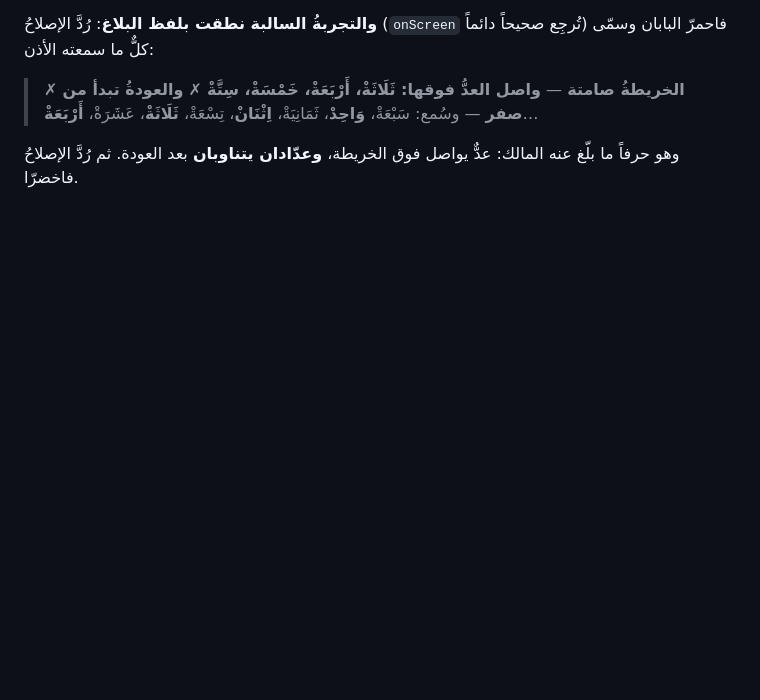
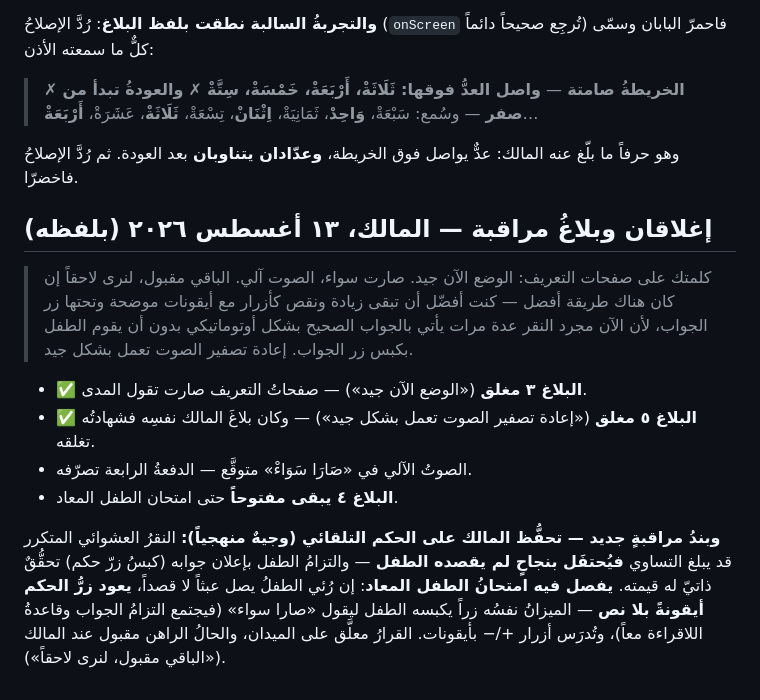
Before and after one commit to qataruts/calc, a Markdown page: docs/FIELD.md, the part around the change. GitHub-like rendering; blank space fills up the shorter version.

Commit message:
البلاغان ٣ و٥ مغلقان بلفظ المالك — وبند مراقبة: الحكم التلقائي يفصل فيه امتحان الطفل
إن وصل الطفل عبثاً لا قصداً يعود زر الحكم أيقونة بلا نص (الميزان زراً) —
فيجتمع التزام الجواب وقاعدة اللاقراءة.

Co-Authored-By: Claude Fable 5 <noreply@anthropic.com>

```diff
--- a/docs/FIELD.md
+++ b/docs/FIELD.md
@@ -209,3 +209,25 @@
 
 وهو حرفاً ما بلّغ عنه المالك: عدٌّ يواصل فوق الخريطة، **وعدّادان يتناوبان** بعد
 العودة. ثم رُدَّ الإصلاحُ فاخضرّا.
+
+## إغلاقان وبلاغُ مراقبة — المالك، ١٣ أغسطس ٢٠٢٦ (بلفظه)
+
+> كلمتك على صفحات التعريف: الوضع الآن جيد. صارت سواء، الصوت آلي. الباقي
+> مقبول، لنرى لاحقاً إن كان هناك طريقة أفضل — كنت أفضّل أن تبقى زيادة ونقص
+> كأزرار مع أيقونات موضحة وتحتها زر الجواب، لأن الآن مجرد النقر عدة مرات
+> يأتي بالجواب الصحيح بشكل أوتوماتيكي بدون أن يقوم الطفل بكبس زر الجواب.
+> إعادة تصفير الصوت تعمل بشكل جيد.
+
+- **✅ البلاغ ٣ مغلق** («الوضع الآن جيد») — صفحاتُ التعريف صارت تقول المدى.
+- **✅ البلاغ ٥ مغلق** («إعادة تصفير الصوت تعمل بشكل جيد») — وكان بلاغَ المالك
+  نفسِه فشهادتُه تغلقه.
+- الصوتُ الآلي في «صَارَا سَوَاءْ» متوقَّع — الدفعةُ الرابعة تصرّفه.
+- **البلاغ ٤ يبقى مفتوحاً** حتى امتحان الطفل المعاد.
+
+**وبندُ مراقبةٍ جديد — تحفُّظ المالك على الحكم التلقائي (وجيهٌ منهجياً):**
+النقرُ العشوائي المتكرر قد يبلغ التساوي **فيُحتفَل بنجاحٍ لم يقصده الطفل** —
+والتزامُ الطفل بإعلان جوابه (كبسُ زرّ حكم) تحقُّقٌ ذاتيّ له قيمته. **يفصل فيه
+امتحانُ الطفل المعاد**: إن رُئي الطفلُ يصل عبثاً لا قصداً، **يعود زرُّ الحكم
+أيقونةً بلا نص** — الميزانُ نفسُه زراً يكبسه الطفل ليقول «صارا سواء» (فيجتمع
+التزامُ الجواب وقاعدةُ اللاقراءة معاً)، وتُدرَس أزرار +/− بأيقونات. القرارُ
+معلَّق على الميدان، والحالُ الراهن مقبول عند المالك («الباقي مقبول، لنرى لاحقاً»).
```
